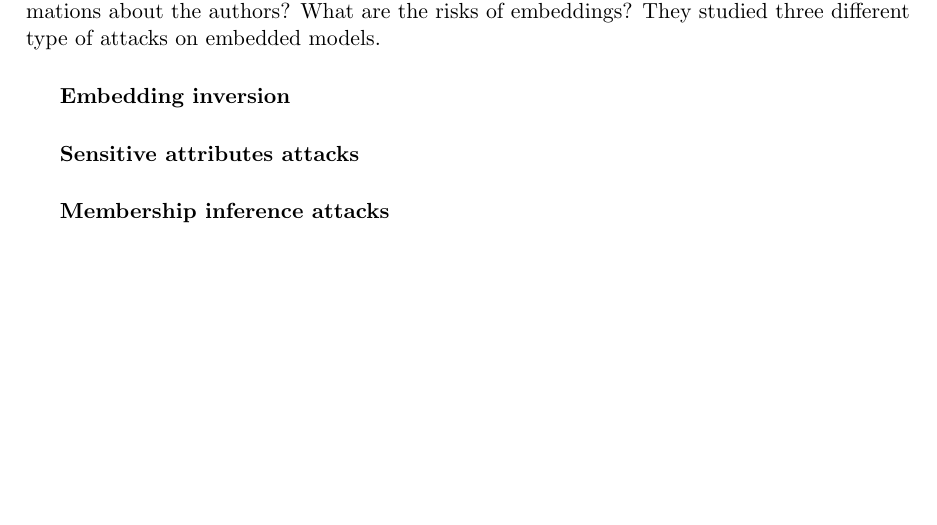
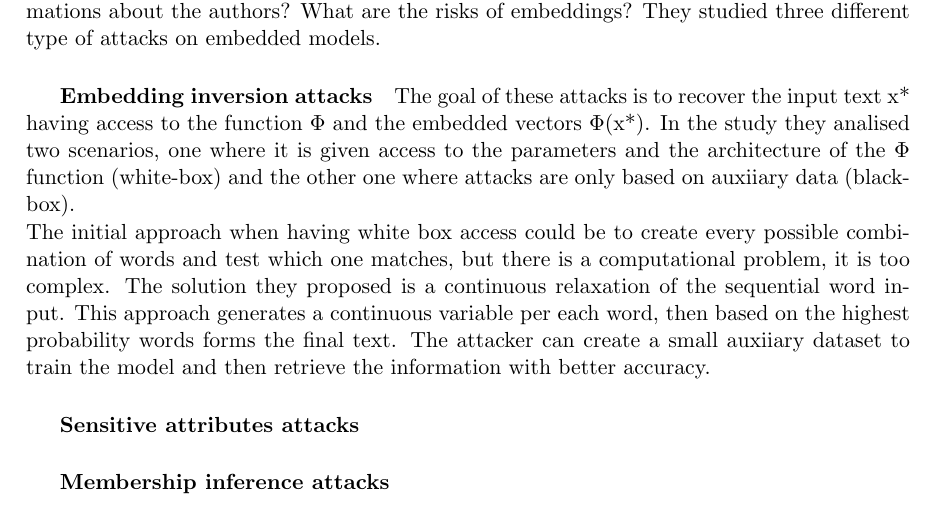
Before and after one commit to starlinetor/Cybersecurity_Class_2026, a LaTeX paper (ResearchReport/main.tex, which reads ResearchReport/chapters/overview.tex): part of page 4 of 5, cut so that both start at the same text, the shorter picture padded with empty space. Compiled offline with pdfLaTeX.

Commit message:
added inversion attack paragraph

```diff
--- a/ResearchReport/chapters/overview.tex
+++ b/ResearchReport/chapters/overview.tex
@@ -59,7 +59,11 @@ Other successful applications are the ones on social networks, movie feedback, l
 There is an interesting study \cite{embeddingModels}, motivated by the widespread application of these models, tries to gain a better understanding of how, during the stages of training, information about sensitive data may be captured and then leaked.
 May they capture informations about the authors? What are the risks of embeddings?
 They studied three different type of attacks on embedded models.
-\subparagraph{Embedding inversion}
+\subparagraph{Embedding inversion attacks} The goal of these attacks is to recover the input text x* having access to the function $\Phi$ and the embedded vectors $\Phi$(x*).
+In the study they analised two scenarios, one where it is given access to the parameters and the architecture of the $\Phi$ function (white-box) and the other one where attacks are only based on auxiiary data (black-box).
+\\The initial approach when having white box access could be to create every possible combination of words and test which one matches, but there is a computational problem, it is too complex.
+The solution they proposed is a continuous relaxation of the sequential word input. This approach generates a continuous variable per each word, then based on the highest probability words forms the final text.
+The attacker can create a small auxiiary dataset to train the model and then retrieve the information with better accuracy.
 
 \subparagraph{Sensitive attributes attacks}
 
```
Also changed, not shown: 1 other file.
